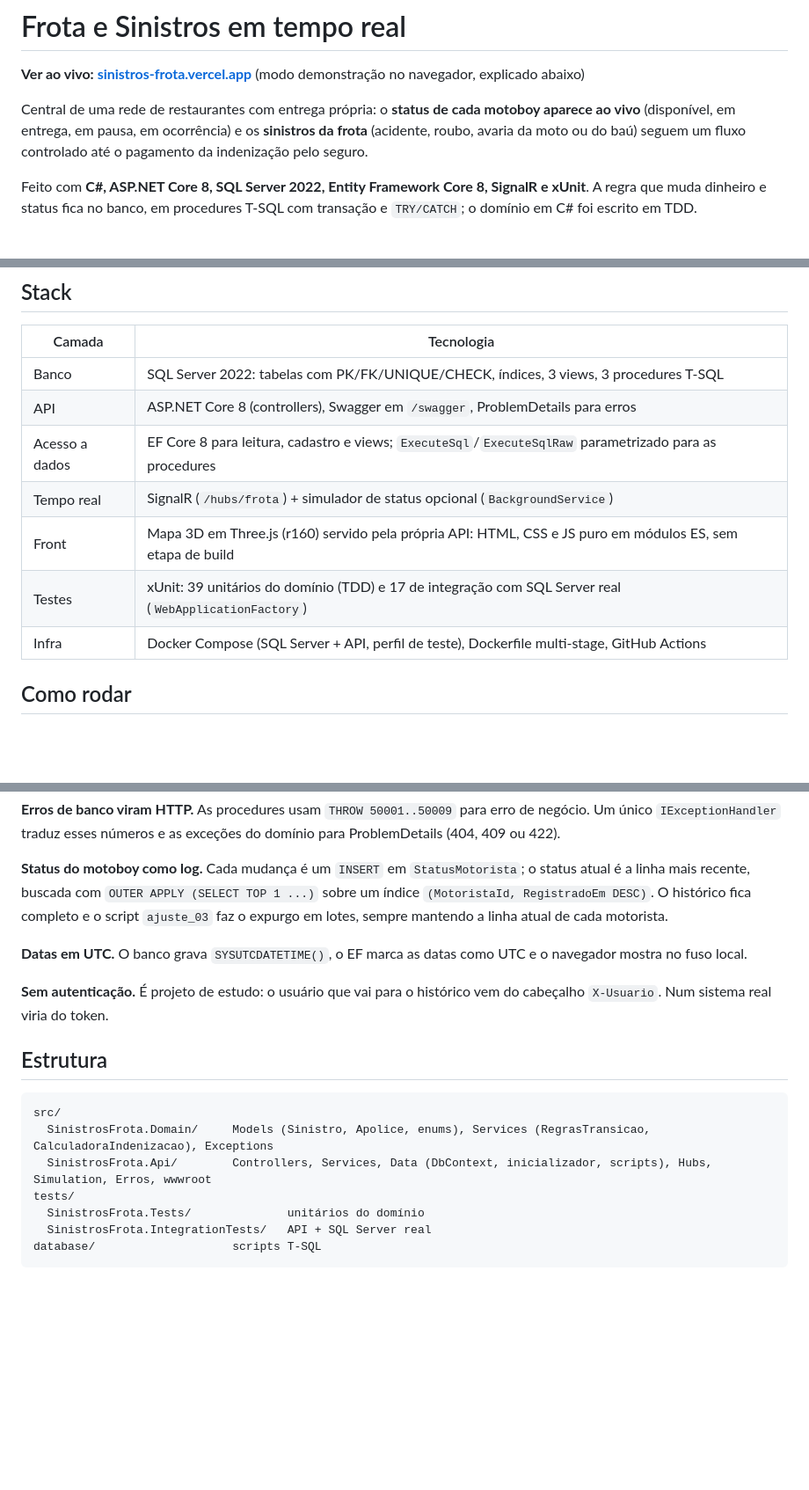
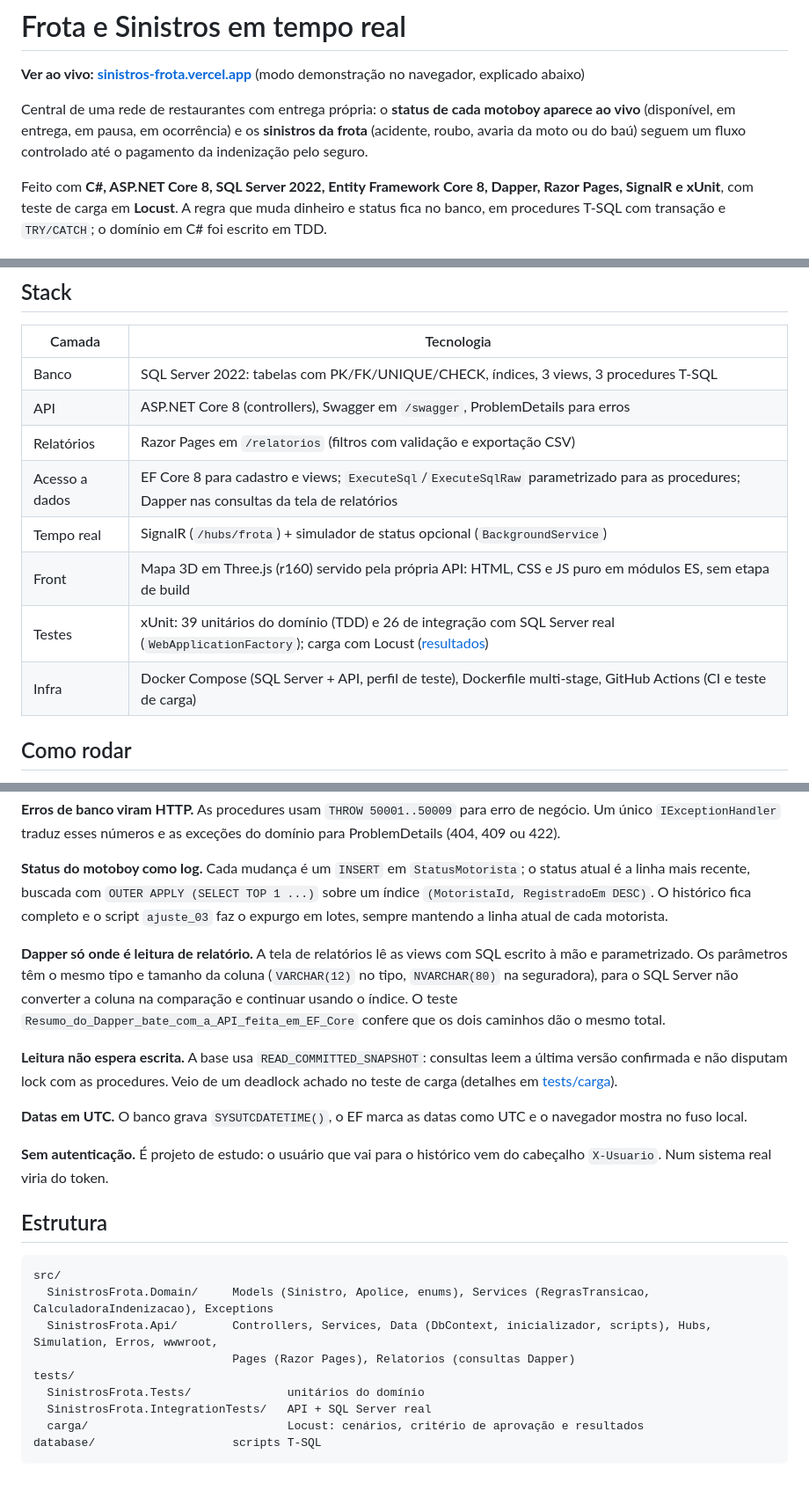
Before and after one commit to Kaylan00/sinistros-frota-dotnet, a Markdown page: README.md, 3 parts joined by grey strips. Shown at 88% size. GitHub-like rendering; blank space fills up the shorter version.

````diff
--- a/README.md
+++ b/README.md
@@ -4,7 +4,7 @@
 
 Central de uma rede de restaurantes com entrega própria: o **status de cada motoboy aparece ao vivo** (disponível, em entrega, em pausa, em ocorrência) e os **sinistros da frota** (acidente, roubo, avaria da moto ou do baú) seguem um fluxo controlado até o pagamento da indenização pelo seguro.
 
-Feito com **C#, ASP.NET Core 8, SQL Server 2022, Entity Framework Core 8, SignalR e xUnit**. A regra que muda dinheiro e status fica no banco, em procedures T-SQL com transação e `TRY/CATCH`; o domínio em C# foi escrito em TDD.
+Feito com **C#, ASP.NET Core 8, SQL Server 2022, Entity Framework Core 8, Dapper, Razor Pages, SignalR e xUnit**, com teste de carga em **Locust**. A regra que muda dinheiro e status fica no banco, em procedures T-SQL com transação e `TRY/CATCH`; o domínio em C# foi escrito em TDD.
 
 ![Mapa 3D da central com a frota ao vivo](docs/pc-1-visao-geral.png)
 
@@ -25,11 +25,12 @@ O tema vem do **Rende**, o sistema de pedidos para restaurantes que desenvolvo:
 | --- | --- |
 | Banco | SQL Server 2022: tabelas com PK/FK/UNIQUE/CHECK, índices, 3 views, 3 procedures T-SQL |
 | API | ASP.NET Core 8 (controllers), Swagger em `/swagger`, ProblemDetails para erros |
-| Acesso a dados | EF Core 8 para leitura, cadastro e views; `ExecuteSql`/`ExecuteSqlRaw` parametrizado para as procedures |
+| Relatórios | Razor Pages em `/relatorios` (filtros com validação e exportação CSV) |
+| Acesso a dados | EF Core 8 para cadastro e views; `ExecuteSql`/`ExecuteSqlRaw` parametrizado para as procedures; Dapper nas consultas da tela de relatórios |
 | Tempo real | SignalR (`/hubs/frota`) + simulador de status opcional (`BackgroundService`) |
 | Front | Mapa 3D em Three.js (r160) servido pela própria API: HTML, CSS e JS puro em módulos ES, sem etapa de build |
-| Testes | xUnit: 39 unitários do domínio (TDD) e 17 de integração com SQL Server real (`WebApplicationFactory`) |
-| Infra | Docker Compose (SQL Server + API, perfil de teste), Dockerfile multi-stage, GitHub Actions |
+| Testes | xUnit: 39 unitários do domínio (TDD) e 26 de integração com SQL Server real (`WebApplicationFactory`); carga com Locust ([resultados](tests/carga/README.md)) |
+| Infra | Docker Compose (SQL Server + API, perfil de teste), Dockerfile multi-stage, GitHub Actions (CI e teste de carga) |
 
 ## Como rodar
 
@@ -165,6 +178,10 @@ Além de PK e FK, os `CHECK`s garantem coerência entre colunas: só sinistro `P
 
 **Status do motoboy como log.** Cada mudança é um `INSERT` em `StatusMotorista`; o status atual é a linha mais recente, buscada com `OUTER APPLY (SELECT TOP 1 ...)` sobre um índice `(MotoristaId, RegistradoEm DESC)`. O histórico fica completo e o script `ajuste_03` faz o expurgo em lotes, sempre mantendo a linha atual de cada motorista.
 
+**Dapper só onde é leitura de relatório.** A tela de relatórios lê as views com SQL escrito à mão e parametrizado. Os parâmetros têm o mesmo tipo e tamanho da coluna (`VARCHAR(12)` no tipo, `NVARCHAR(80)` na seguradora), para o SQL Server não converter a coluna na comparação e continuar usando o índice. O teste `Resumo_do_Dapper_bate_com_a_API_feita_em_EF_Core` confere que os dois caminhos dão o mesmo total.
+
+**Leitura não espera escrita.** A base usa `READ_COMMITTED_SNAPSHOT`: consultas leem a última versão confirmada e não disputam lock com as procedures. Veio de um deadlock achado no teste de carga (detalhes em [tests/carga](tests/carga/README.md)).
+
 **Datas em UTC.** O banco grava `SYSUTCDATETIME()`, o EF marca as datas como UTC e o navegador mostra no fuso local.
 
 **Sem autenticação.** É projeto de estudo: o usuário que vai para o histórico vem do cabeçalho `X-Usuario`. Num sistema real viria do token.
@@ -174,9 +191,11 @@ Além de PK e FK, os `CHECK`s garantem coerência entre colunas: só sinistro `P
 ```
 src/
   SinistrosFrota.Domain/     Models (Sinistro, Apolice, enums), Services (RegrasTransicao, CalculadoraIndenizacao), Exceptions
-  SinistrosFrota.Api/        Controllers, Services, Data (DbContext, inicializador, scripts), Hubs, Simulation, Erros, wwwroot
+  SinistrosFrota.Api/        Controllers, Services, Data (DbContext, inicializador, scripts), Hubs, Simulation, Erros, wwwroot,
+                             Pages (Razor Pages), Relatorios (consultas Dapper)
 tests/
   SinistrosFrota.Tests/              unitários do domínio
   SinistrosFrota.IntegrationTests/   API + SQL Server real
+  carga/                             Locust: cenários, critério de aprovação e resultados
 database/                    scripts T-SQL
 ```
````
Also changed, not shown: other parts of README.md (+12 -0 lines), GUIA_DE_ESTUDO.md (+17 -1 lines), docs/pc-5-relatorios.png (added), 14 other files.
